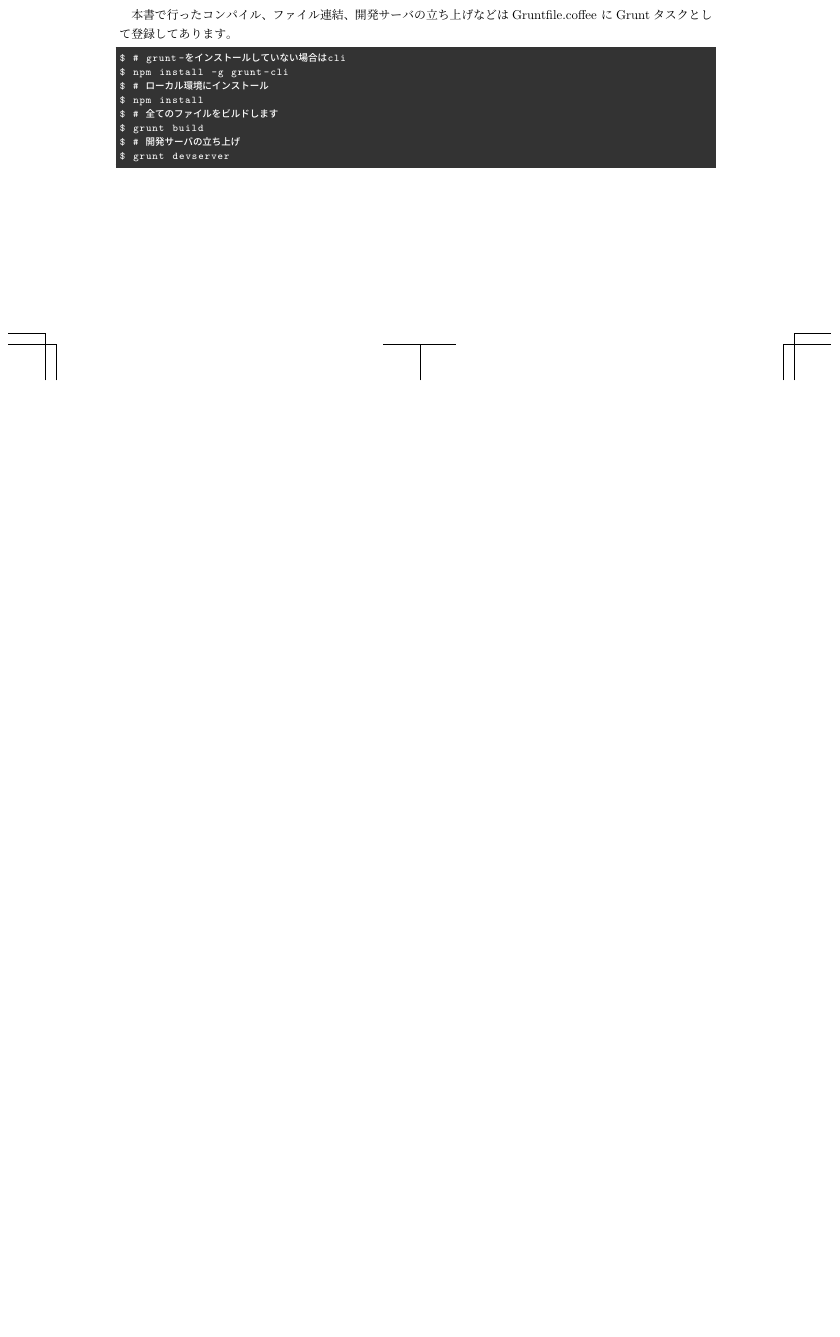
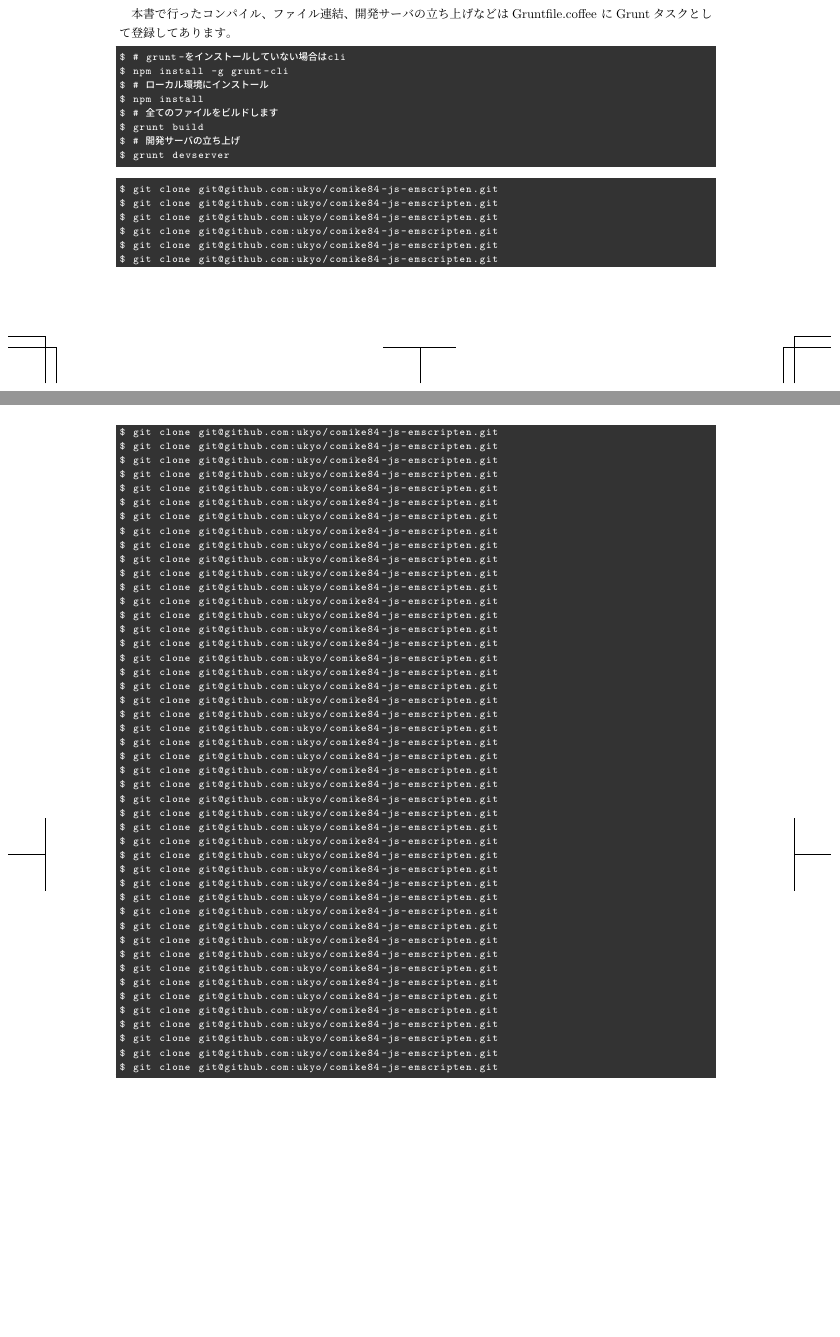
Before and after one commit to ukyo/comike84-js, a LaTeX book (index.tex, which reads emscripten.tex): part of page 30 of 32 before the commit and two parts of pages 30 and 31 of 34 after it, the two joined at a grey line, cut so that both start at the same text, the shorter picture padded with empty space. Compiled offline with pLaTeX and dvipdfmx; a LaTeX package or settings file that is missing is left out.

Commit message:
write repos url

```diff
--- a/emscripten.tex
+++ b/emscripten.tex
@@ -527,3 +527,58 @@ $ grunt build
 $ # 開発サーバの立ち上げ
 $ grunt devserver
 \end{lstlisting}
+
+\begin{lstlisting}[style=command]
+$ git clone git@github.com:ukyo/comike84-js-emscripten.git
+$ git clone git@github.com:ukyo/comike84-js-emscripten.git
+$ git clone git@github.com:ukyo/comike84-js-emscripten.git
+$ git clone git@github.com:ukyo/comike84-js-emscripten.git
+$ git clone git@github.com:ukyo/comike84-js-emscripten.git
+$ git clone git@github.com:ukyo/comike84-js-emscripten.git
+$ git clone git@github.com:ukyo/comike84-js-emscripten.git
+$ git clone git@github.com:ukyo/comike84-js-emscripten.git
+$ git clone git@github.com:ukyo/comike84-js-emscripten.git
+$ git clone git@github.com:ukyo/comike84-js-emscripten.git
+$ git clone git@github.com:ukyo/comike84-js-emscripten.git
+$ git clone git@github.com:ukyo/comike84-js-emscripten.git
+$ git clone git@github.com:ukyo/comike84-js-emscripten.git
+$ git clone git@github.com:ukyo/comike84-js-emscripten.git
+$ git clone git@github.com:ukyo/comike84-js-emscripten.git
+$ git clone git@github.com:ukyo/comike84-js-emscripten.git
+$ git clone git@github.com:ukyo/comike84-js-emscripten.git
+$ git clone git@github.com:ukyo/comike84-js-emscripten.git
+$ git clone git@github.com:ukyo/comike84-js-emscripten.git
+$ git clone git@github.com:ukyo/comike84-js-emscripten.git
+$ git clone git@github.com:ukyo/comike84-js-emscripten.git
+$ git clone git@github.com:ukyo/comike84-js-emscripten.git
+$ git clone git@github.com:ukyo/comike84-js-emscripten.git
+$ git clone git@github.com:ukyo/comike84-js-emscripten.git
+$ git clone git@github.com:ukyo/comike84-js-emscripten.git
+$ git clone git@github.com:ukyo/comike84-js-emscripten.git
+$ git clone git@github.com:ukyo/comike84-js-emscripten.git
+$ git clone git@github.com:ukyo/comike84-js-emscripten.git
+$ git clone git@github.com:ukyo/comike84-js-emscripten.git
+$ git clone git@github.com:ukyo/comike84-js-emscripten.git
+$ git clone git@github.com:ukyo/comike84-js-emscripten.git
+$ git clone git@github.com:ukyo/comike84-js-emscripten.git
+$ git clone git@github.com:ukyo/comike84-js-emscripten.git
+$ git clone git@github.com:ukyo/comike84-js-emscripten.git
+$ git clone git@github.com:ukyo/comike84-js-emscripten.git
+$ git clone git@github.com:ukyo/comike84-js-emscripten.git
+$ git clone git@github.com:ukyo/comike84-js-emscripten.git
+$ git clone git@github.com:ukyo/comike84-js-emscripten.git
+$ git clone git@github.com:ukyo/comike84-js-emscripten.git
+$ git clone git@github.com:ukyo/comike84-js-emscripten.git
+$ git clone git@github.com:ukyo/comike84-js-emscripten.git
+$ git clone git@github.com:ukyo/comike84-js-emscripten.git
+$ git clone git@github.com:ukyo/comike84-js-emscripten.git
+$ git clone git@github.com:ukyo/comike84-js-emscripten.git
+$ git clone git@github.com:ukyo/comike84-js-emscripten.git
+$ git clone git@github.com:ukyo/comike84-js-emscripten.git
+$ git clone git@github.com:ukyo/comike84-js-emscripten.git
+$ git clone git@github.com:ukyo/comike84-js-emscripten.git
+$ git clone git@github.com:ukyo/comike84-js-emscripten.git
+$ git clone git@github.com:ukyo/comike84-js-emscripten.git
+$ git clone git@github.com:ukyo/comike84-js-emscripten.git
+$ git clone git@github.com:ukyo/comike84-js-emscripten.git
+\end{lstlisting}
```
Also changed, not shown: emscripten.tex (2 more changed lines).
